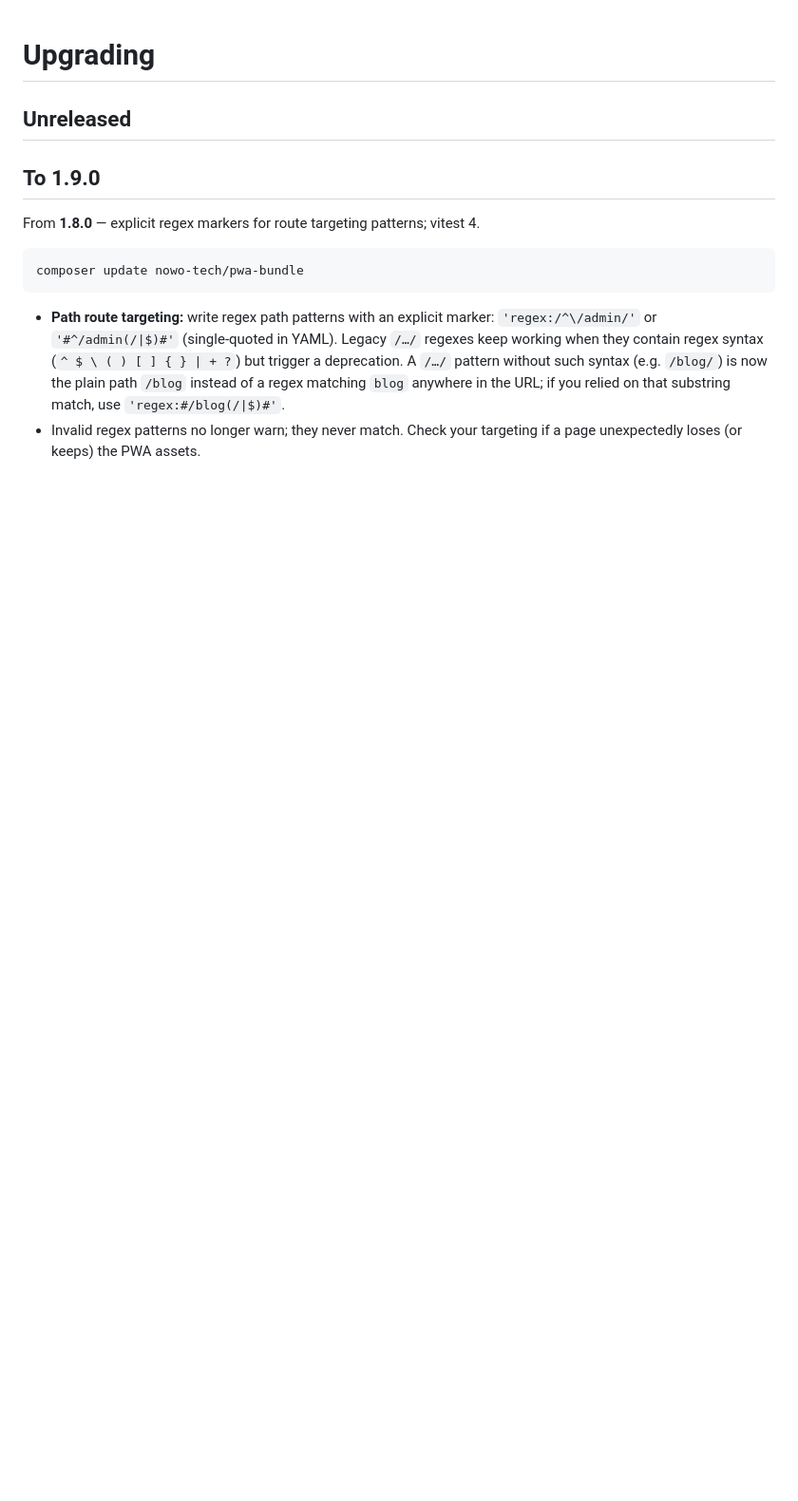
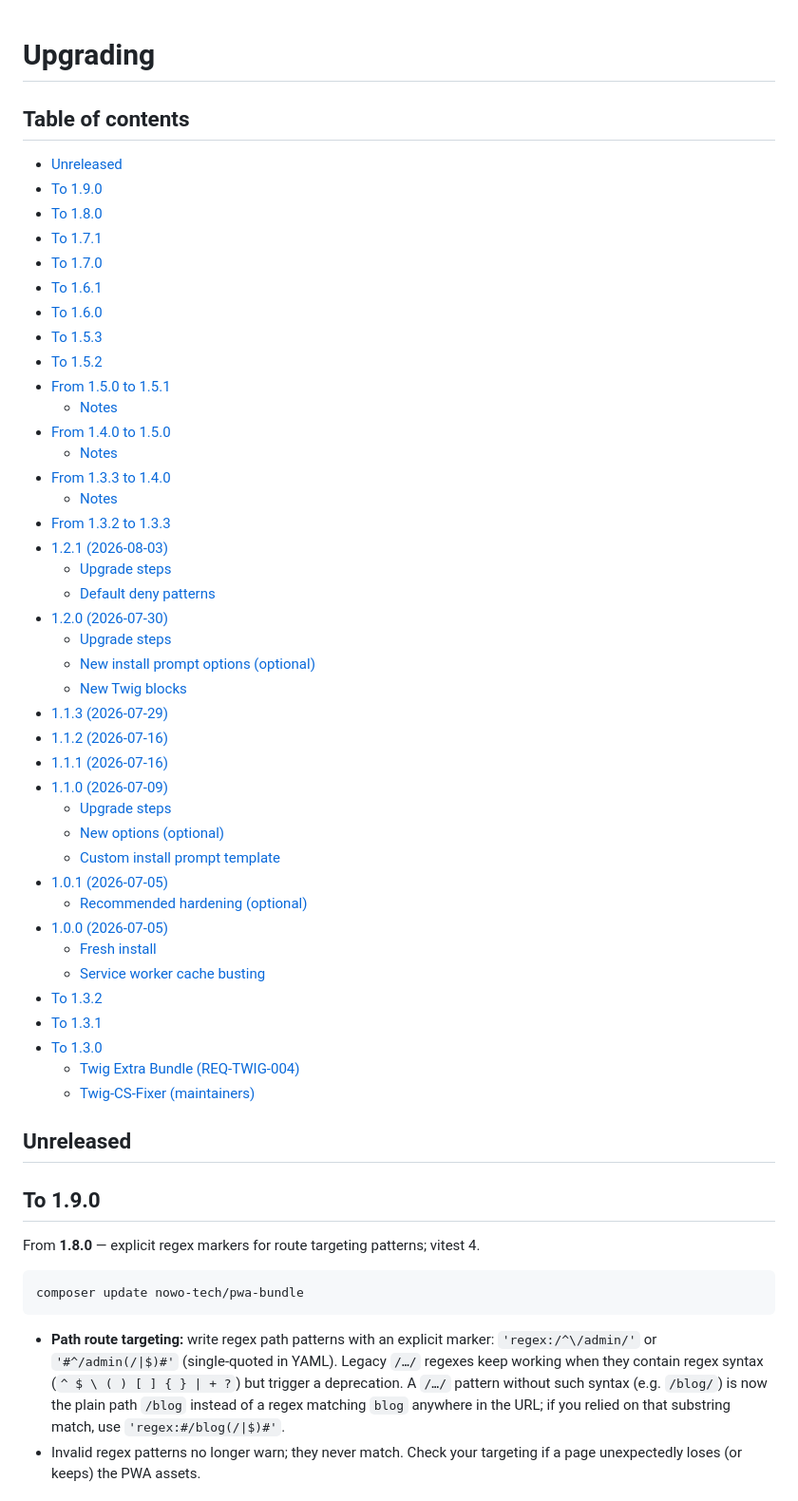
Before and after one commit to nowo-tech/PwaBundle, a Markdown page: docs/UPGRADING.md, the part around one of its changes. Shown at 95% size. Rendered like a GitHub page; blank space fills up the shorter version.

```diff
--- a/docs/UPGRADING.md
+++ b/docs/UPGRADING.md
@@ -1,4 +1,47 @@
 # Upgrading
+
+## Table of contents
+
+- [Unreleased](#unreleased)
+- [To 1.9.0](#to-190)
+- [To 1.8.0](#to-180)
+- [To 1.7.1](#to-171)
+- [To 1.7.0](#to-170)
+- [To 1.6.1](#to-161)
+- [To 1.6.0](#to-160)
+- [To 1.5.3](#to-153)
+- [To 1.5.2](#to-152)
+- [From 1.5.0 to 1.5.1](#from-150-to-151)
+  - [Notes](#notes)
+- [From 1.4.0 to 1.5.0](#from-140-to-150)
+  - [Notes](#notes-1)
+- [From 1.3.3 to 1.4.0](#from-133-to-140)
+  - [Notes](#notes-2)
+- [From 1.3.2 to 1.3.3](#from-132-to-133)
+- [1.2.1 (2026-08-03)](#121-2026-08-03)
+  - [Upgrade steps](#upgrade-steps)
+  - [Default deny patterns](#default-deny-patterns)
+- [1.2.0 (2026-07-30)](#120-2026-07-30)
+  - [Upgrade steps](#upgrade-steps-1)
+  - [New install prompt options (optional)](#new-install-prompt-options-optional)
+  - [New Twig blocks](#new-twig-blocks)
+- [1.1.3 (2026-07-29)](#113-2026-07-29)
+- [1.1.2 (2026-07-16)](#112-2026-07-16)
+- [1.1.1 (2026-07-16)](#111-2026-07-16)
+- [1.1.0 (2026-07-09)](#110-2026-07-09)
+  - [Upgrade steps](#upgrade-steps-2)
+  - [New options (optional)](#new-options-optional)
+  - [Custom install prompt template](#custom-install-prompt-template)
+- [1.0.1 (2026-07-05)](#101-2026-07-05)
+  - [Recommended hardening (optional)](#recommended-hardening-optional)
+- [1.0.0 (2026-07-05)](#100-2026-07-05)
+  - [Fresh install](#fresh-install)
+  - [Service worker cache busting](#service-worker-cache-busting)
+- [To 1.3.2](#to-132)
+- [To 1.3.1](#to-131)
+- [To 1.3.0](#to-130)
+  - [Twig Extra Bundle (REQ-TWIG-004)](#twig-extra-bundle-req-twig-004)
+  - [Twig-CS-Fixer (maintainers)](#twig-cs-fixer-maintainers)
 
 ## Unreleased
 
```
Also changed, not shown: other parts of docs/UPGRADING.md (+0 -7 lines), docs/CHANGELOG.md (+27 -0 lines).
